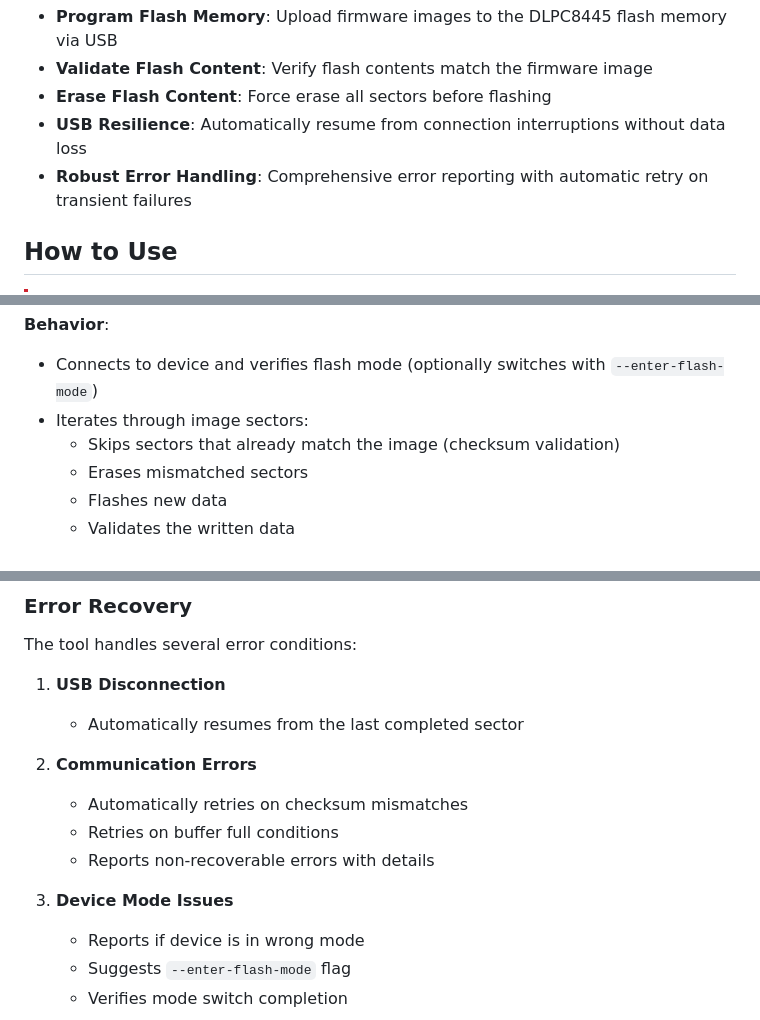
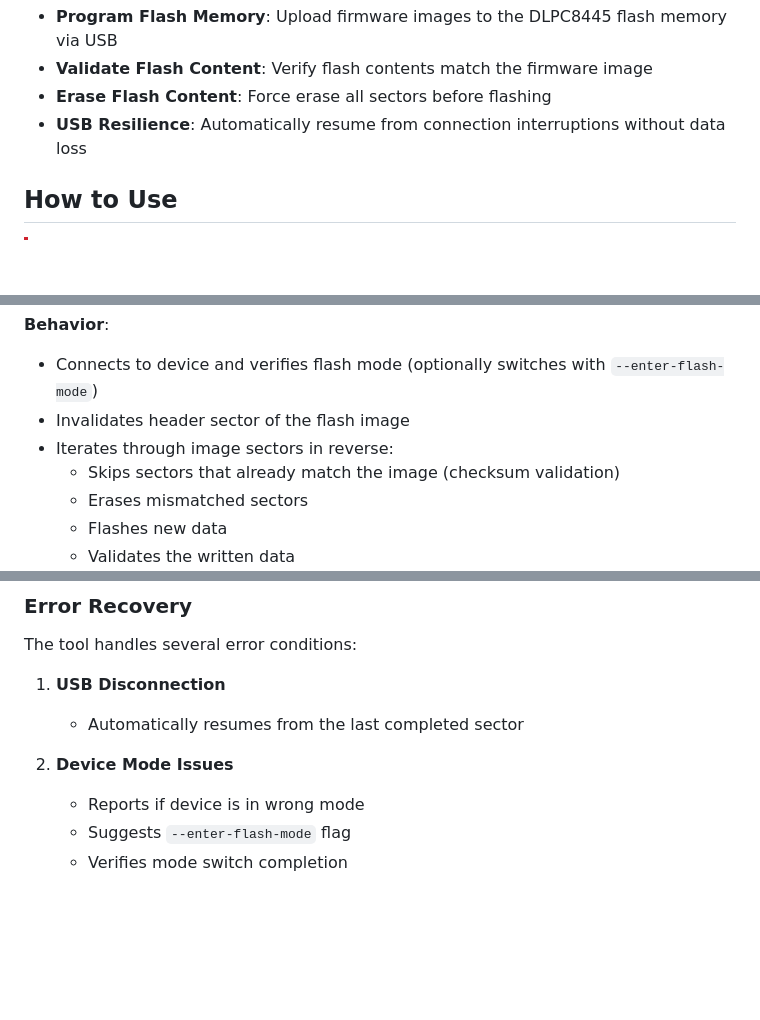
Before and after one commit to KarlK90/dlpc8445_flasher, a Markdown page: README.md, 3 parts joined by grey strips. GitHub-like rendering; blank space fills up the shorter version.

Commit message:
readme: adjust to implementation

```diff
--- a/README.md
+++ b/README.md
@@ -6,7 +6,6 @@ USB flash programmer for the Texas Instruments DLP Controller (DLPC8445), enabli
 - **Validate Flash Content**: Verify flash contents match the firmware image
 - **Erase Flash Content**: Force erase all sectors before flashing
 - **USB Resilience**: Automatically resume from connection interruptions without data loss
-- **Robust Error Handling**: Comprehensive error reporting with automatic retry on transient failures
 
 ## How to Use
 
@@ -73,7 +72,8 @@ Write firmware to the device:
 **Behavior**:
 
 - Connects to device and verifies flash mode (optionally switches with `--enter-flash-mode`)
-- Iterates through image sectors:
+- Invalidates header sector of the flash image
+- Iterates through image sectors in reverse:
   - Skips sectors that already match the image (checksum validation)
   - Erases mismatched sectors
   - Flashes new data
@@ -109,12 +109,7 @@ The tool handles several error conditions:
 1. **USB Disconnection**
    - Automatically resumes from the last completed sector
 
-2. **Communication Errors**
-   - Automatically retries on checksum mismatches
-   - Retries on buffer full conditions
-   - Reports non-recoverable errors with details
-
-3. **Device Mode Issues**
+2. **Device Mode Issues**
    - Reports if device is in wrong mode
    - Suggests `--enter-flash-mode` flag
    - Verifies mode switch completion
```
